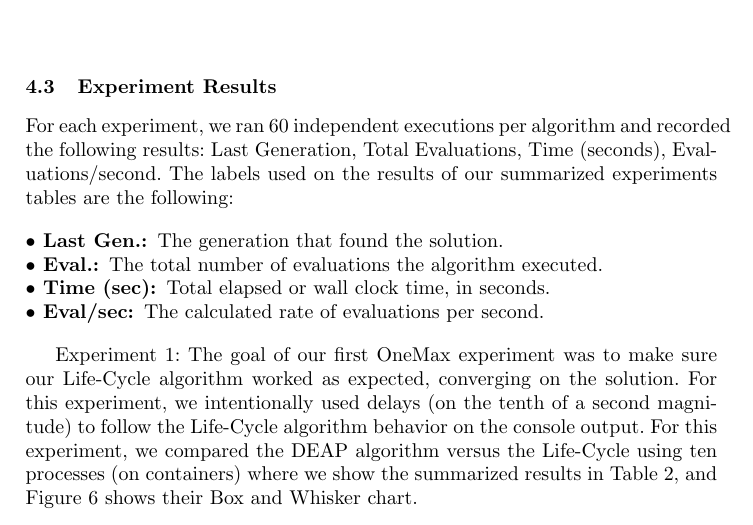
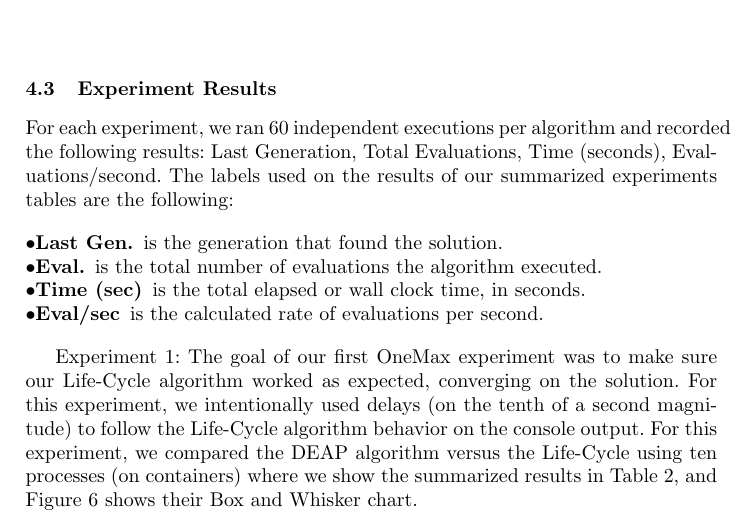
Before and after one commit to jcarlosfelix/paper_life-cycle, a LaTeX paper (paper.tex): part of page 7 of 12, cut so that both start at the same text. Compiled offline with pdfLaTeX.

Commit message:
Work in progress
Minor stetic updates

```diff
--- a/paper.tex
+++ b/paper.tex
@@ -320,10 +320,10 @@ recorded the following results: Last Generation, Total Evaluations, Time
 experiments tables are the following:
 
 \begin{description}  % When enumerating with description, bullet alternatives: cdot, bullet, ast
-    \item[$\bullet$ Last Gen.:] The generation that found the solution.
-    \item[$\bullet$ Eval.:] The total number of evaluations the algorithm executed.
-    \item[$\bullet$ Time (sec):] Total elapsed or wall clock time, in seconds.
-    \item[$\bullet$ Eval/sec:] The calculated rate of evaluations per second.
+    \item[$\bullet $Last Gen.] is the generation that found the solution.
+    \item[$\bullet $Eval.] is the total number of evaluations the algorithm executed.
+    \item[$\bullet $Time (sec)] is the total elapsed or wall clock time, in seconds.
+    \item[$\bullet $Eval/sec] is the calculated rate of evaluations per second.
 \end{description}
 
 
```
Also changed, not shown: paper.pdf.
